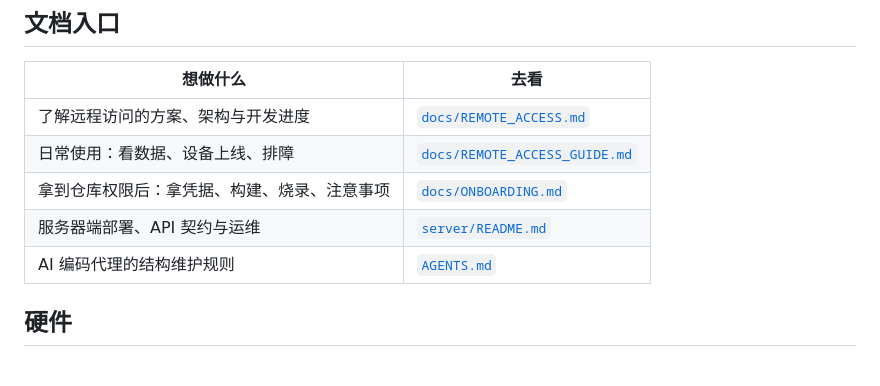
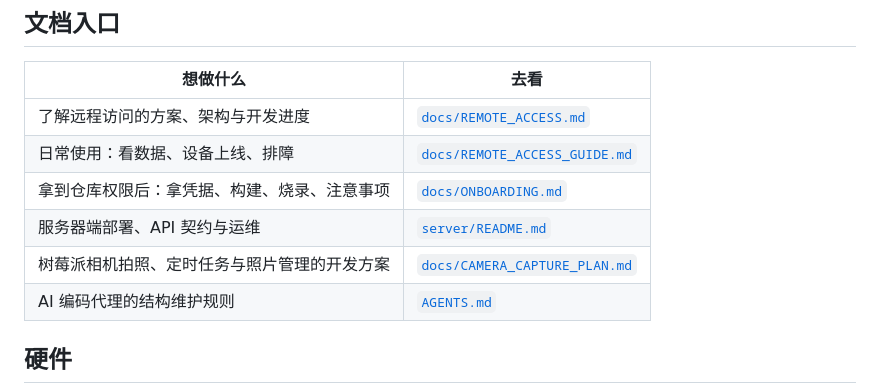
Before and after one commit to emila58035/Cell_incubator, a Markdown page: README.md, the part around the change. Rendered like a GitHub page; blank space fills up the shorter version.

Commit message:
docs: define Raspberry Pi camera capture development plan

```diff
--- a/README.md
+++ b/README.md
@@ -10,6 +10,7 @@
 | 日常使用：看数据、设备上线、排障 | [`docs/REMOTE_ACCESS_GUIDE.md`](docs/REMOTE_ACCESS_GUIDE.md) |
 | 拿到仓库权限后：拿凭据、构建、烧录、注意事项 | [`docs/ONBOARDING.md`](docs/ONBOARDING.md) |
 | 服务器端部署、API 契约与运维 | [`server/README.md`](server/README.md) |
+| 树莓派相机拍照、定时任务与照片管理的开发方案 | [`docs/CAMERA_CAPTURE_PLAN.md`](docs/CAMERA_CAPTURE_PLAN.md) |
 | AI 编码代理的结构维护规则 | [`AGENTS.md`](AGENTS.md) |
 
 ## 硬件
```
Also changed, not shown: docs/CAMERA_CAPTURE_PLAN.md (added, +243 -0 lines).
